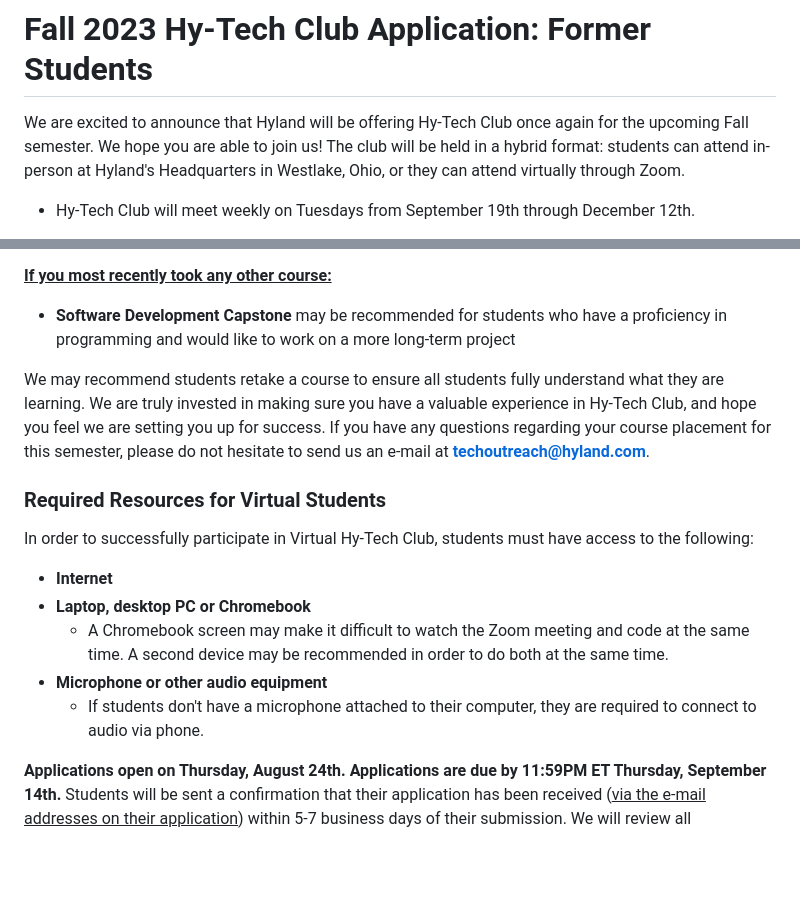
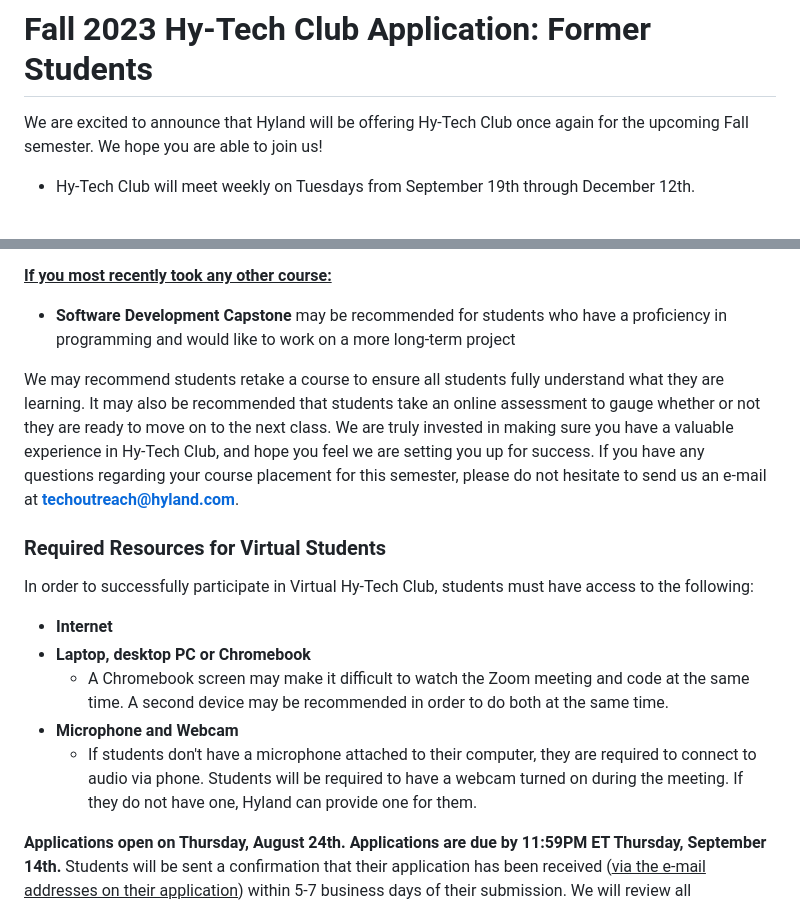
Before and after one commit to hytechclub/hytechclub.github.io, a Markdown page: Fall2023FormerStudents.md, 2 parts joined by grey strips. Drawn GitHub-style; blank space fills up the shorter version.

```diff
--- a/Fall2023FormerStudents.md
+++ b/Fall2023FormerStudents.md
@@ -1,5 +1,5 @@
 # Fall 2023 Hy-Tech Club Application: Former Students
-We are excited to announce that Hyland will be offering Hy-Tech Club once again for the upcoming Fall semester. We hope you are able to join us! The club will be held in a hybrid format: students can attend in-person at Hyland's Headquarters in Westlake, Ohio, or they can attend virtually through Zoom.
+We are excited to announce that Hyland will be offering Hy-Tech Club once again for the upcoming Fall semester. We hope you are able to join us!
 
 - Hy-Tech Club will meet weekly on Tuesdays from September 19th through December 12th.
   - Students who attend in-person at Hyland will meet from 5-7:30PM ET.
@@ -30,7 +30,7 @@ _The above course offerings are subject to change based on enrollment for Fall 2
 <ins>**If you most recently took any other course:**</ins>
 - **Software Development Capstone** may be recommended for students who have a proficiency in programming and would like to work on a more long-term project
 
-We may recommend students retake a course to ensure all students fully understand what they are learning. We are truly invested in making sure you have a valuable experience in Hy-Tech Club, and hope you feel we are setting you up for success. If you have any questions regarding your course placement for this semester, please do not hesitate to send us an e-mail at **[techoutreach@hyland.com](mailto:techoutreach@hyland.com)**.
+We may recommend students retake a course to ensure all students fully understand what they are learning. It may also be recommended that students take an online assessment to gauge whether or not they are ready to move on to the next class. We are truly invested in making sure you have a valuable experience in Hy-Tech Club, and hope you feel we are setting you up for success. If you have any questions regarding your course placement for this semester, please do not hesitate to send us an e-mail at **[techoutreach@hyland.com](mailto:techoutreach@hyland.com)**.
 
 ### Required Resources for Virtual Students
 In order to successfully participate in Virtual Hy-Tech Club, students must have access to the following:
@@ -38,8 +38,8 @@ In order to successfully participate in Virtual Hy-Tech Club, students must have
 - **Internet**
 - **Laptop, desktop PC or Chromebook**
   - A Chromebook screen may make it difficult to watch the Zoom meeting and code at the same time. A second device may be recommended in order to do both at the same time.
-- **Microphone or other audio equipment**
-  - If students don't have a microphone attached to their computer, they are required to connect to audio via phone.
+- **Microphone and Webcam**
+  - If students don't have a microphone attached to their computer, they are required to connect to audio via phone.  Students will be required to have a webcam turned on during the meeting. If they do not have one, Hyland can provide one for them.
 
 **Applications open on Thursday, August 24th. Applications are due by 11:59PM ET Thursday, September 14th.** Students will be sent a confirmation that their application has been received (<ins>via the e-mail addresses on their application</ins>) within 5-7 business days of their submission. We will review all applications and consult with your former instructors _(if applicable)_ to make sure the best decision is made for your learning path. Our goal is to make decisions as quickly as possible, so everyone has enough time to plan for the upcoming semester. **The semester will start on Tuesday, September 19th, 2023.**
 
```
